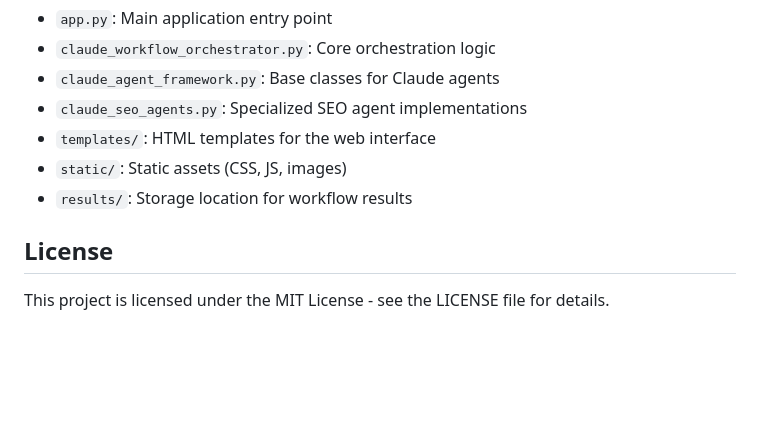
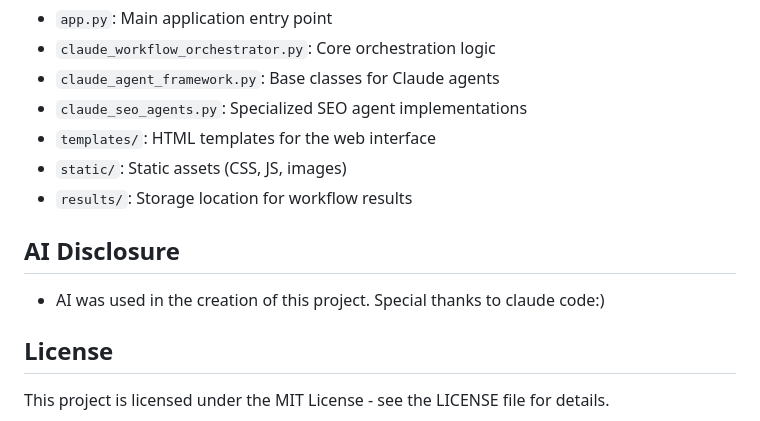
Before and after one commit to kitsharma/seo-workflow, a Markdown page: README.md, the part around the change. Drawn GitHub-style; blank space fills up the shorter version.

Commit message:
Update README.md
Added AI disclosure.

```diff
--- a/README.md
+++ b/README.md
@@ -223,6 +223,9 @@ You can identify which mode is active through:
 - `static/`: Static assets (CSS, JS, images)
 - `results/`: Storage location for workflow results
 
+## AI Disclosure
+- AI was used in the creation of this project. Special thanks to claude code:)
+
 ## License
 
 This project is licensed under the MIT License - see the LICENSE file for details.
```
